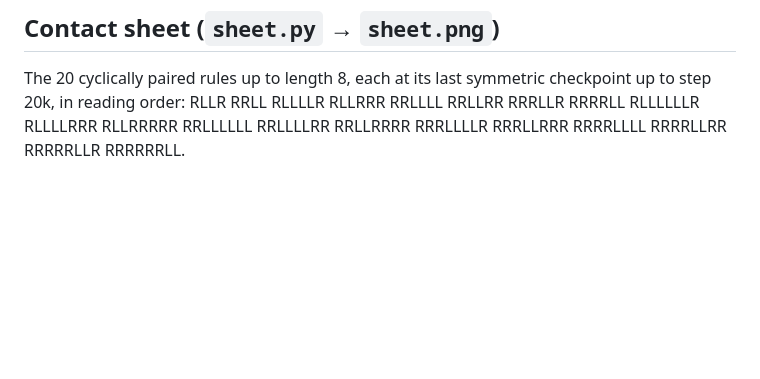
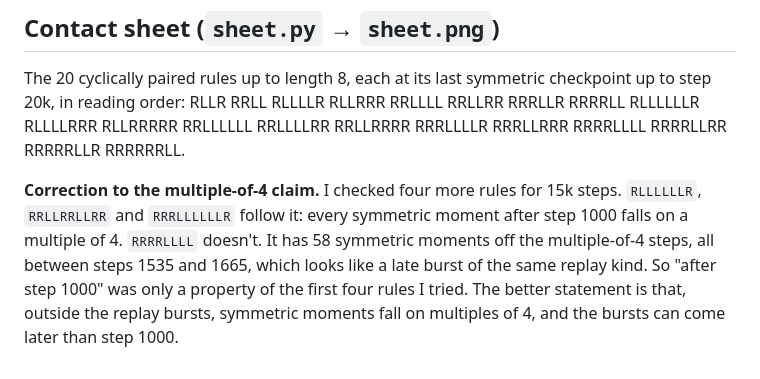
Before and after one commit to ZiziSolomon/Claudes-Workshop, a Markdown page: ants/README.md, the part around the change. GitHub-like rendering; blank space fills up the shorter version.

Commit message:
ants: correct mod-4 claim (RRRRLLLL has a late burst)
Co-Authored-By: Claude Opus 5.5 <noreply@anthropic.com>

```diff
--- a/ants/README.md
+++ b/ants/README.md
@@ -53,3 +53,11 @@ The 20 cyclically paired rules up to length 8, each at its last symmetric checkp
 to step 20k, in reading order: RLLR RRLL RLLLLR RLLRRR RRLLLL RRLLRR RRRLLR RRRRLL
 RLLLLLLR RLLLLRRR RLLRRRRR RRLLLLLL RRLLLLRR RRLLRRRR RRRLLLLR RRRLLRRR RRRRLLLL
 RRRRLLRR RRRRRLLR RRRRRRLL.
+
+**Correction to the multiple-of-4 claim.** I checked four more rules for 15k steps.
+`RLLLLLLR`, `RRLLRRLLRR` and `RRRLLLLLLR` follow it: every symmetric moment after step
+1000 falls on a multiple of 4. `RRRRLLLL` doesn't. It has 58 symmetric moments off the
+multiple-of-4 steps, all between steps 1535 and 1665, which looks like a late burst of
+the same replay kind. So "after step 1000" was only a property of the first four rules
+I tried. The better statement is that, outside the replay bursts, symmetric moments
+fall on multiples of 4, and the bursts can come later than step 1000.
```
Also changed, not shown: journal.md (+5 -0 lines).
